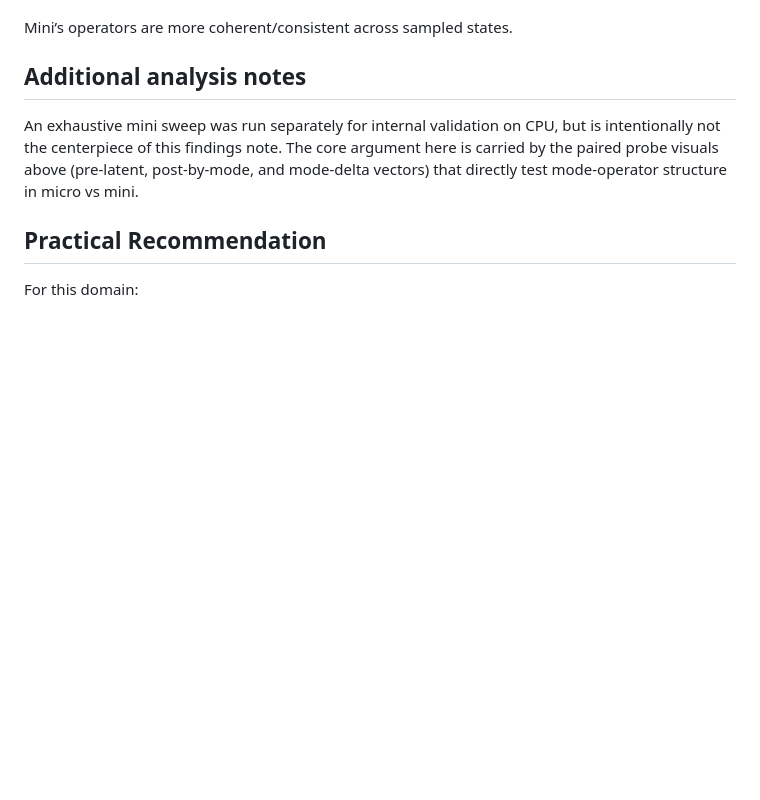
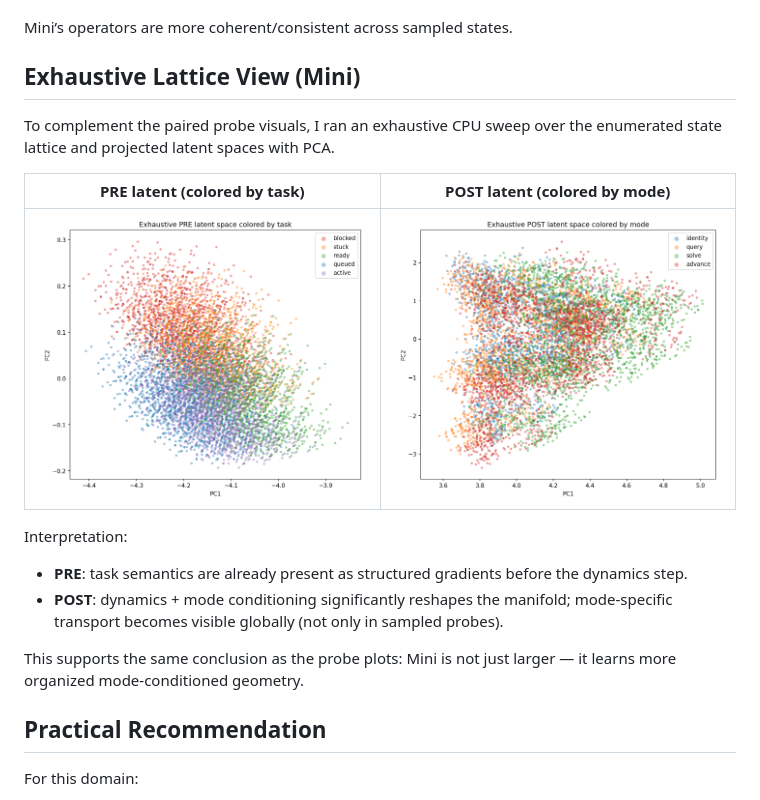
Before and after one commit to tandalesc/triples_world_model, a Markdown page: results/cedric_mode_probe_v2_findings.md, the part around the change. Rendered like a GitHub page; pictures changed too: results/cedric_mode_probe_v2_mini/analysis_exhaustive/post_by_mode.png (added), results/cedric_mode_probe_v2_mini/analysis_exhaustive/pre_by_task.png (added); blank space fills up the shorter version.

```diff
--- a/results/cedric_mode_probe_v2_findings.md
+++ b/results/cedric_mode_probe_v2_findings.md
@@ -67,9 +67,19 @@ From `mode_delta_stats.json` (delta vectors relative to identity):
 
 Mini’s operators are more coherent/consistent across sampled states.
 
-## Additional analysis notes
+## Exhaustive Lattice View (Mini)
 
-An exhaustive mini sweep was run separately for internal validation on CPU, but is intentionally not the centerpiece of this findings note. The core argument here is carried by the paired probe visuals above (pre-latent, post-by-mode, and mode-delta vectors) that directly test mode-operator structure in micro vs mini.
+To complement the paired probe visuals, I ran an exhaustive CPU sweep over the enumerated state lattice and projected latent spaces with PCA.
+
+| PRE latent (colored by task) | POST latent (colored by mode) |
+|:----------------------------:|:------------------------------:|
+| ![Exhaustive pre](cedric_mode_probe_v2_mini/analysis_exhaustive/pre_by_task.png) | ![Exhaustive post](cedric_mode_probe_v2_mini/analysis_exhaustive/post_by_mode.png) |
+
+Interpretation:
+- **PRE**: task semantics are already present as structured gradients before the dynamics step.
+- **POST**: dynamics + mode conditioning significantly reshapes the manifold; mode-specific transport becomes visible globally (not only in sampled probes).
+
+This supports the same conclusion as the probe plots: Mini is not just larger — it learns more organized mode-conditioned geometry.
 
 ## Practical Recommendation
 
```
Also changed, not shown: research/sprint4_config_driven_training.md (+14 -0 lines).
